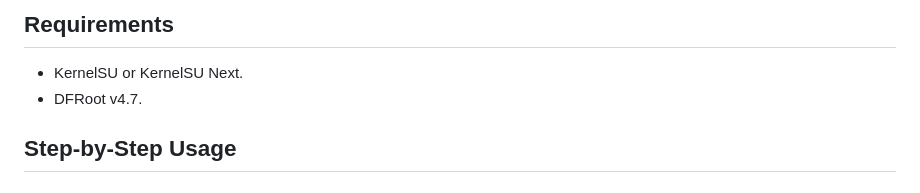
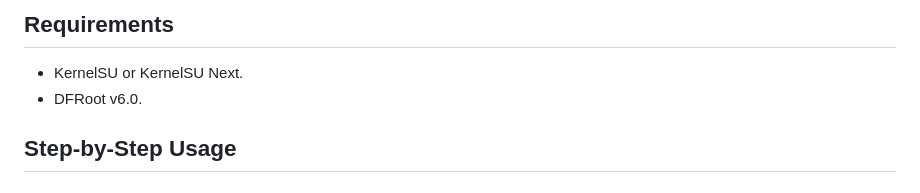
Before and after one commit to VoidSec-X/realme-p1-5g-rmx3870-root, a Markdown page: README.md, the part around the change. GitHub-like rendering.

Commit message:
Update DFRoot version in requirements

```diff
--- a/README.md
+++ b/README.md
@@ -91,7 +91,7 @@ The information describes the reported device configurations. Compatibility with
 ## Requirements
 
 - KernelSU or KernelSU Next.
-- DFRoot v4.7.
+- DFRoot v6.0.
 
 ## Step-by-Step Usage
 
```
